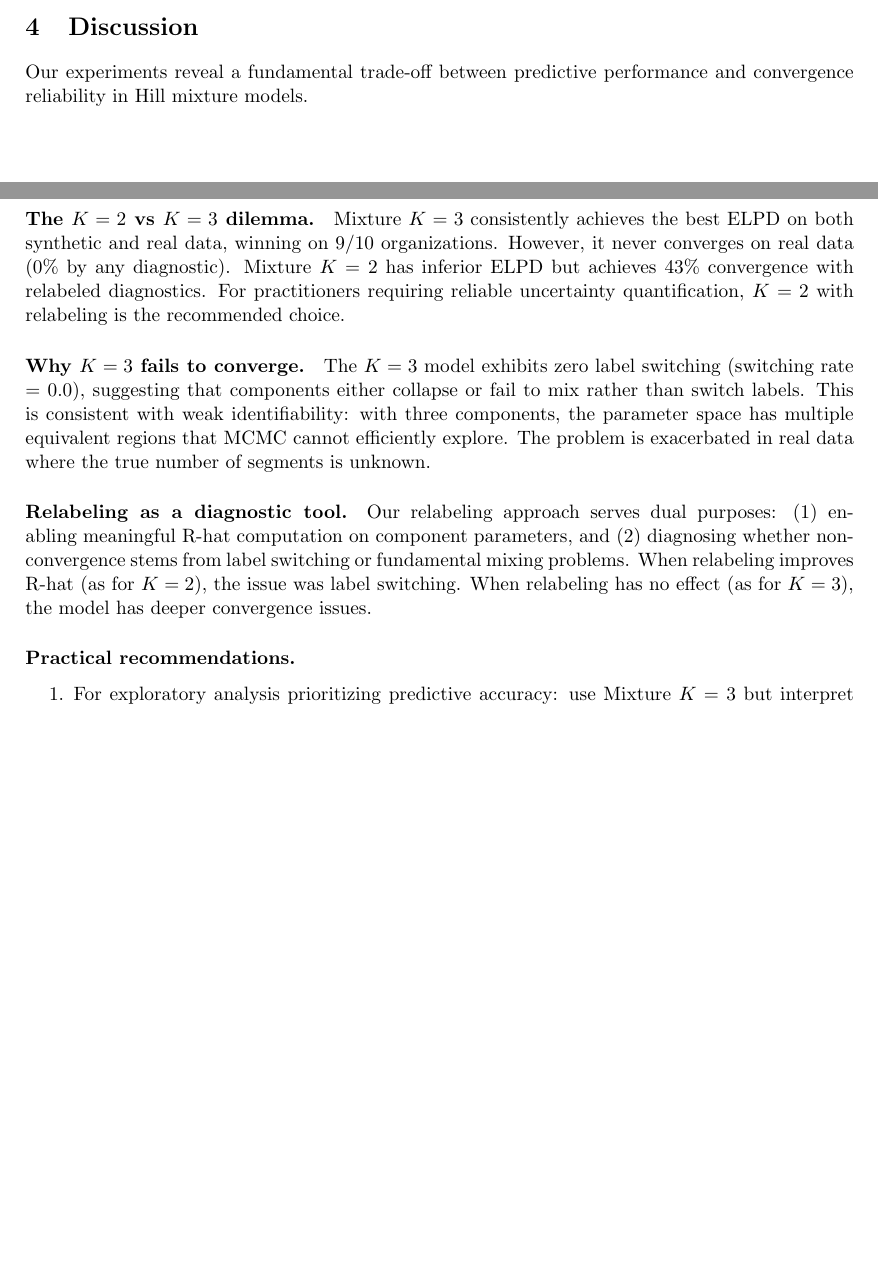
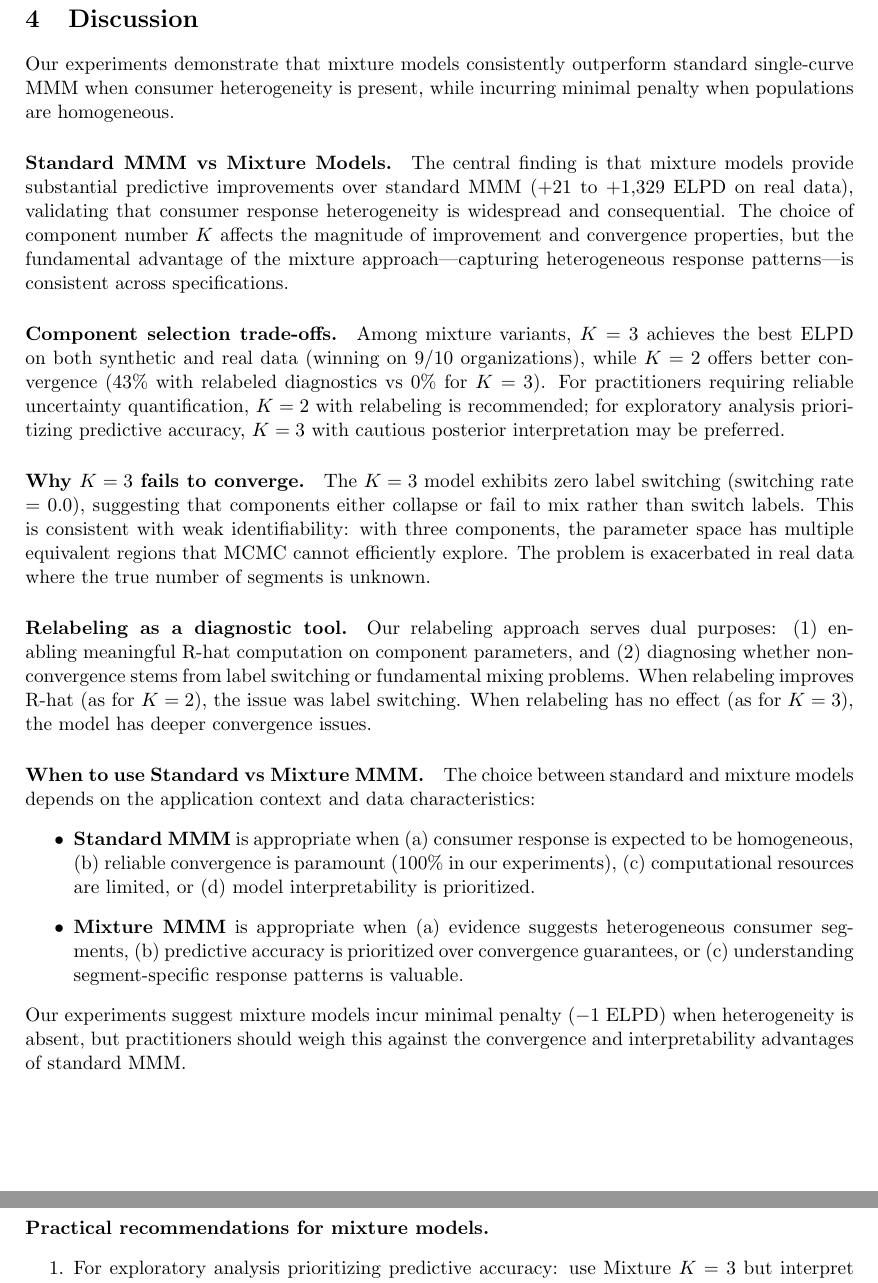
Before and after one commit to jpcca/marketing-mix-modelling-paper, a LaTeX paper (main.tex): two parts of pages 4 and 5 of 6 before the commit and two parts of pages 5 and 6 of 7 after it, joined at a grey line, cut so that both start at the same text, the shorter picture padded with empty space. Compiled offline with pdfLaTeX.

Commit message:
docs: Reframe paper narrative around Standard vs Mixture MMM comparison
- Abstract: emphasize mixture approach as alternative capturing heterogeneity
- Introduction: define Standard MMM and Mixture MMM terminology
- Results: add synthesis framing while keeping detailed K-level data
- Discussion: add When to use Standard vs Mixture guidance section
- Conclusion: frame as complementary approaches with asymmetric risk profile

🤖 Generated with [Amplifier](https://github.com/microsoft/amplifier)

Co-Authored-By: Amplifier <240397093+microsoft-amplifier@users.noreply.github.com>

```diff
--- a/main.tex
+++ b/main.tex
@@ -156,15 +156,24 @@ Figure~\ref{fig:real_elpd} shows the distribution of ELPD improvements over Sing
 
 \section{Discussion}
 
-Our experiments reveal a fundamental trade-off between predictive performance and convergence reliability in Hill mixture models.
+Our experiments demonstrate that mixture models consistently outperform standard single-curve MMM when consumer heterogeneity is present, while incurring minimal penalty when populations are homogeneous.
 
-\paragraph{The $K=2$ vs $K=3$ dilemma.} Mixture $K=3$ consistently achieves the best ELPD on both synthetic and real data, winning on 9/10 organizations. However, it never converges on real data (0\% by any diagnostic). Mixture $K=2$ has inferior ELPD but achieves 43\% convergence with relabeled diagnostics. For practitioners requiring reliable uncertainty quantification, $K=2$ with relabeling is the recommended choice.
+\paragraph{Standard MMM vs Mixture Models.} The central finding is that mixture models provide substantial predictive improvements over standard MMM (+21 to +1,329 ELPD on real data), validating that consumer response heterogeneity is widespread and consequential. The choice of component number $K$ affects the magnitude of improvement and convergence properties, but the fundamental advantage of the mixture approach---capturing heterogeneous response patterns---is consistent across specifications.
+
+\paragraph{Component selection trade-offs.} Among mixture variants, $K=3$ achieves the best ELPD on both synthetic and real data (winning on 9/10 organizations), while $K=2$ offers better convergence (43\% with relabeled diagnostics vs 0\% for $K=3$). For practitioners requiring reliable uncertainty quantification, $K=2$ with relabeling is recommended; for exploratory analysis prioritizing predictive accuracy, $K=3$ with cautious posterior interpretation may be preferred.
 
 \paragraph{Why $K=3$ fails to converge.} The $K=3$ model exhibits zero label switching (switching rate = 0.0), suggesting that components either collapse or fail to mix rather than switch labels. This is consistent with weak identifiability: with three components, the parameter space has multiple equivalent regions that MCMC cannot efficiently explore. The problem is exacerbated in real data where the true number of segments is unknown.
 
 \paragraph{Relabeling as a diagnostic tool.} Our relabeling approach serves dual purposes: (1) enabling meaningful R-hat computation on component parameters, and (2) diagnosing whether non-convergence stems from label switching or fundamental mixing problems. When relabeling improves R-hat (as for $K=2$), the issue was label switching. When relabeling has no effect (as for $K=3$), the model has deeper convergence issues.
 
-\paragraph{Practical recommendations.}
+\paragraph{When to use Standard vs Mixture MMM.} The choice between standard and mixture models depends on the application context and data characteristics:
+\begin{itemize}
+    \item \textbf{Standard MMM} is appropriate when (a) consumer response is expected to be homogeneous, (b) reliable convergence is paramount (100\% in our experiments), (c) computational resources are limited, or (d) model interpretability is prioritized.
+    \item \textbf{Mixture MMM} is appropriate when (a) evidence suggests heterogeneous consumer segments, (b) predictive accuracy is prioritized over convergence guarantees, or (c) understanding segment-specific response patterns is valuable.
+\end{itemize}
+Our experiments suggest mixture models incur minimal penalty ($-1$ ELPD) when heterogeneity is absent, but practitioners should weigh this against the convergence and interpretability advantages of standard MMM.
+
+\paragraph{Practical recommendations for mixture models.}
 \begin{enumerate}
     \item For exploratory analysis prioritizing predictive accuracy: use Mixture $K=3$ but interpret posteriors cautiously.
     \item For production systems requiring reliable uncertainty: use Mixture $K=2$ with relabeled R-hat diagnostics.
```
Also changed, not shown: main.tex (20 more changed lines).
